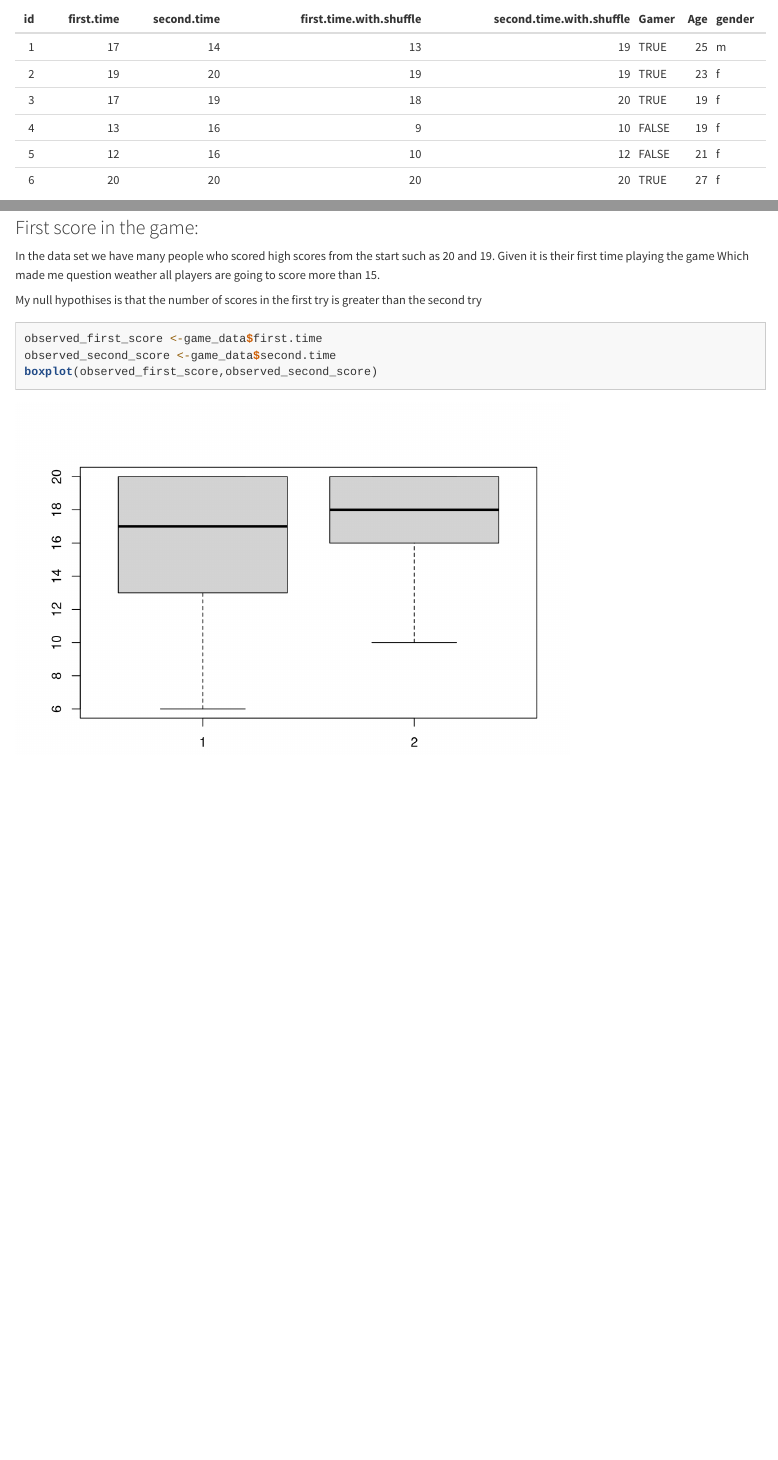
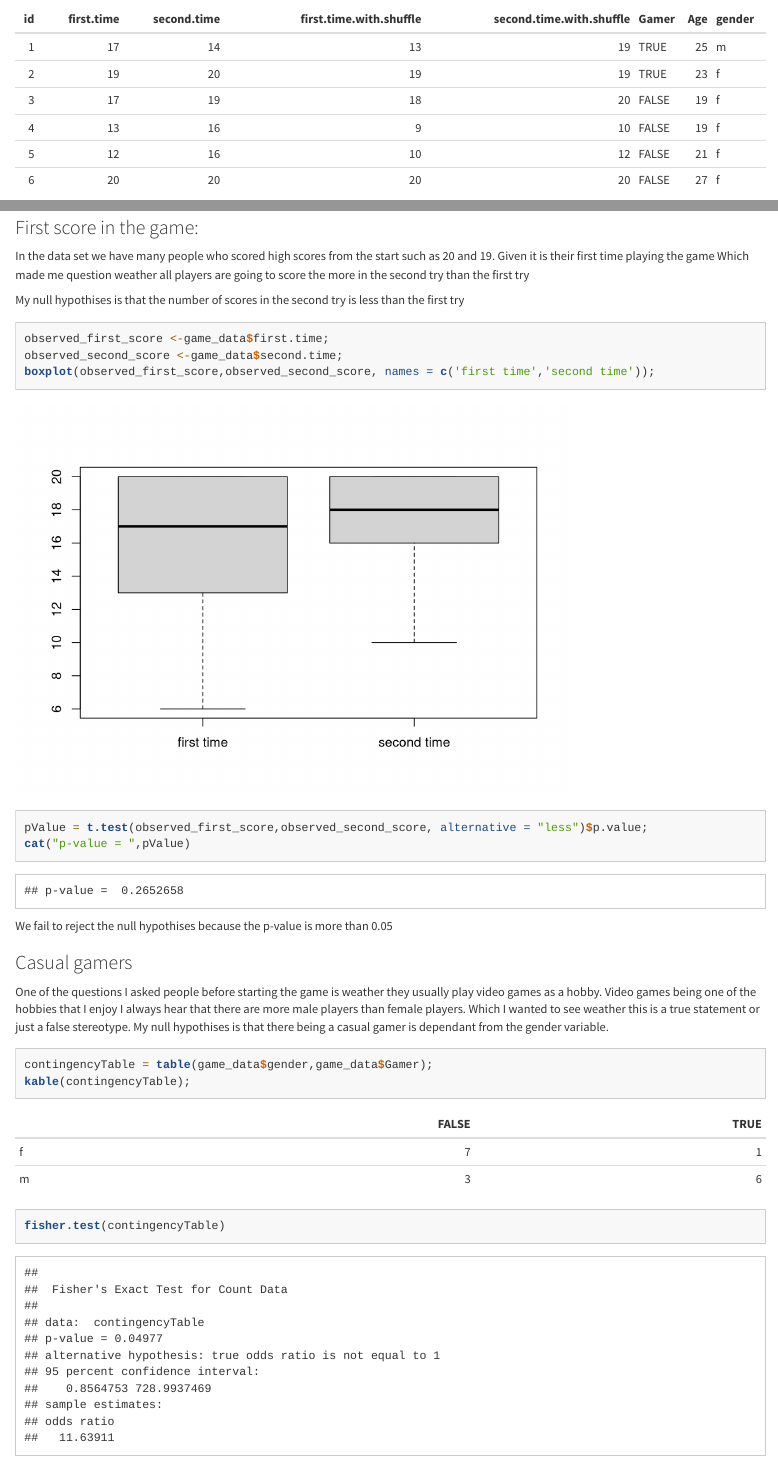
Before and after one commit to yousef-aldawoud/statistics-portfolio, an R Markdown document (portfolio.Rmd): the page in a window 1100 px wide, from 850 px down, and a second part further down, joined at a grey line. Rendered offline with R 4.5, knitr and Pandoc, with nearby package versions.

Commit message:
made a fisher test

````diff
--- a/data.csv
+++ b/data.csv
@@ -1,10 +1,10 @@
 id,first time,second time,first time with shuffle,second time with shuffle, Gamer, Age, gender
 1,17,14,13,19,TRUE,25,m
 2,19,20,19,19,TRUE,23,f
-3,17,19,18,20,TRUE,19,f
+3,17,19,18,20,FALSE,19,f
 4,13,16,9,10,FALSE,19,f
 5,12,16,10,12,FALSE,21,f
-6,20,20,20,20,TRUE,27,f
+6,20,20,20,20,FALSE,27,f
 7,20,20,19,16,TRUE,22,m
 8,20,20,17,20,TRUE,23,m
 9,20,20,17,18,TRUE,23,m
--- a/portfolio.Rmd
+++ b/portfolio.Rmd
@@ -92,12 +92,29 @@ There are `17` observations.
 ### First score in the game:
 
 In the data set we have many people who scored high scores from the start such as 20 and 19. Given it is their first time playing the game
-Which made me question weather all players are going to score more than 15.
+Which made me question weather all players are going to score the more in the second try than the first try
 
-My null hypothises is that the number of scores in the first try is greater than the second try
+My null hypothises is that the number of scores in the second try is less than the first try
 
 ```{r t_test, echo=TRUE}
-observed_first_score <-game_data$first.time
-observed_second_score <-game_data$second.time
-boxplot(observed_first_score,observed_second_score)
+observed_first_score <-game_data$first.time;
+observed_second_score <-game_data$second.time;
+boxplot(observed_first_score,observed_second_score, names = c('first time','second time'));
+pValue = t.test(observed_first_score,observed_second_score, alternative = "less")$p.value;
+cat("p-value = ",pValue)
 ```
+
+We fail to reject the null hypothises because the p-value is more than 0.05
+
+
+### Casual gamers
+
+One of the questions I asked people before starting the game is weather they usually play video games as a hobby.
+Video games being one of the hobbies that I enjoy I always hear that there are more male players than female players.
+Which I wanted to see weather this is a true statement or just a false stereotype.
+My null hypothises is that there being a casual gamer is dependant from the gender variable.
+
+```{r fisher_test,echo=TRUE}
+contingencyTable = table(game_data$gender,game_data$Gamer);
+kable(contingencyTable);
+fisher.test(contingencyTable)
````
Also changed, not shown: portfolio.Rmd (3 more changed lines).
